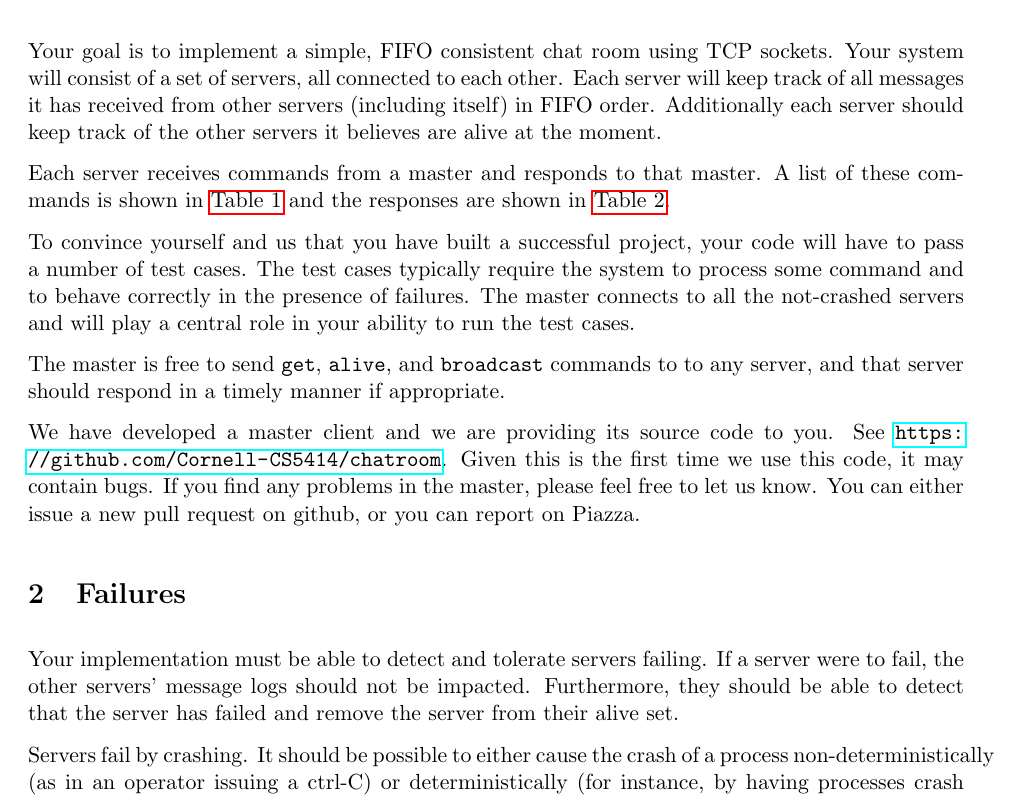
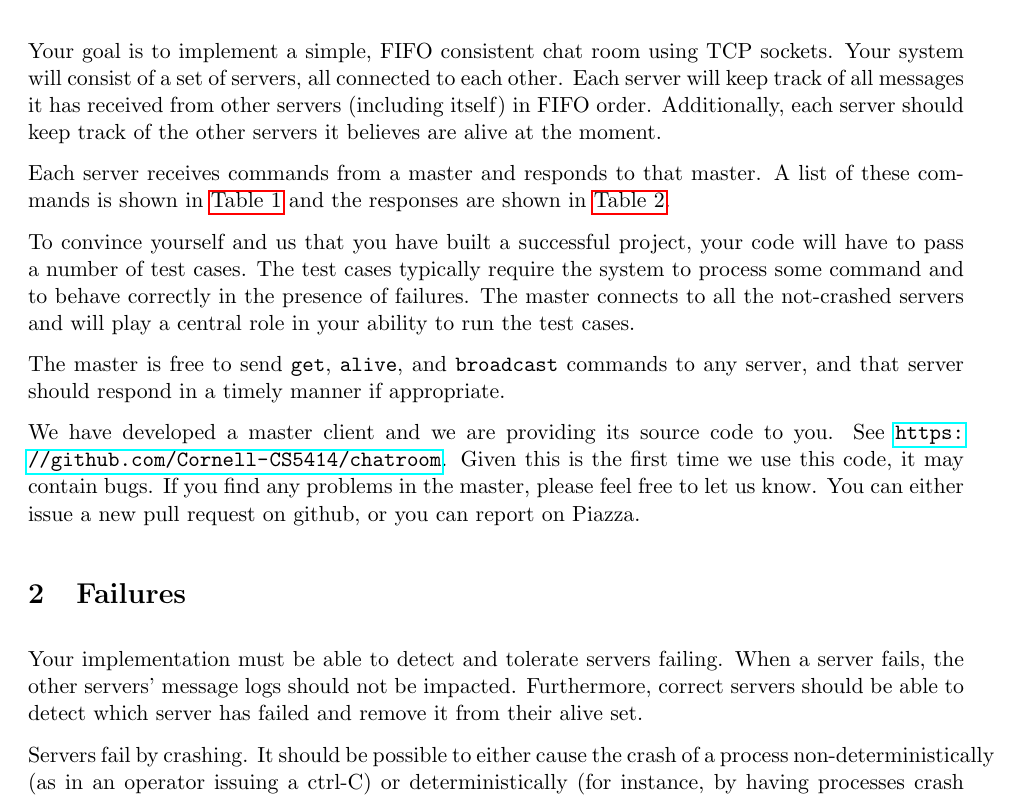
Before and after one commit to sfurman3/chatroom, a LaTeX document (docs/lab0.tex): part of page 1 of 5, cut so that both start at the same text. Compiled offline with pdfLaTeX.

Commit message:
Update lab0.tex

```diff
--- a/docs/lab0.tex
+++ b/docs/lab0.tex
@@ -44,7 +44,7 @@
     Your goal is to implement a simple, FIFO consistent chat room using TCP sockets.
     Your system will consist of a set of servers, all connected to each other.
     Each server will keep track of all messages it has received from other servers (including itself) in FIFO order.
-    Additionally each server should keep track of the other servers it believes are alive at the moment.
+    Additionally, each server should keep track of the other servers it believes are alive at the moment.
 
     Each server receives commands from a master and responds to that master.
     A list of these commands is shown in~\autoref{tab:commands} and the responses are shown in~\autoref{tab:commands2}.
@@ -53,7 +53,7 @@
     The test cases typically require the system to process some command and to behave correctly in the presence of failures.
     The master connects to all the not-crashed servers and will play a central role in your ability to run the test cases.
 
-    The master is free to send \texttt{get}, \texttt{alive}, and \texttt{broadcast} commands to to any server, and that server should respond in a timely manner if appropriate.
+    The master is free to send \texttt{get}, \texttt{alive}, and \texttt{broadcast} commands to any server, and that server should respond in a timely manner if appropriate.
 
     We have developed a master client and we are providing its source code to you.
     See \url{https://github.com/Cornell-CS5414/chatroom}.
@@ -63,8 +63,8 @@
 
     \section{Failures}\label{sec:failures}
     Your implementation must be able to detect and tolerate servers failing.
-    If a server were to fail, the other servers' message logs should not be impacted.
-    Furthermore, they should be able to detect that the server has failed and remove the server from their alive set.
+    When a server fails, the other servers' message logs should not be impacted.
+    Furthermore, correct servers  should be able to detect which server has failed and remove it from their alive set.
 
     Servers fail by crashing.
     It should be possible to either cause the crash of a process non-deterministically (as in an operator issuing a ctrl-C) or deterministically (for instance, by having processes crash according to testing scripts).
```
